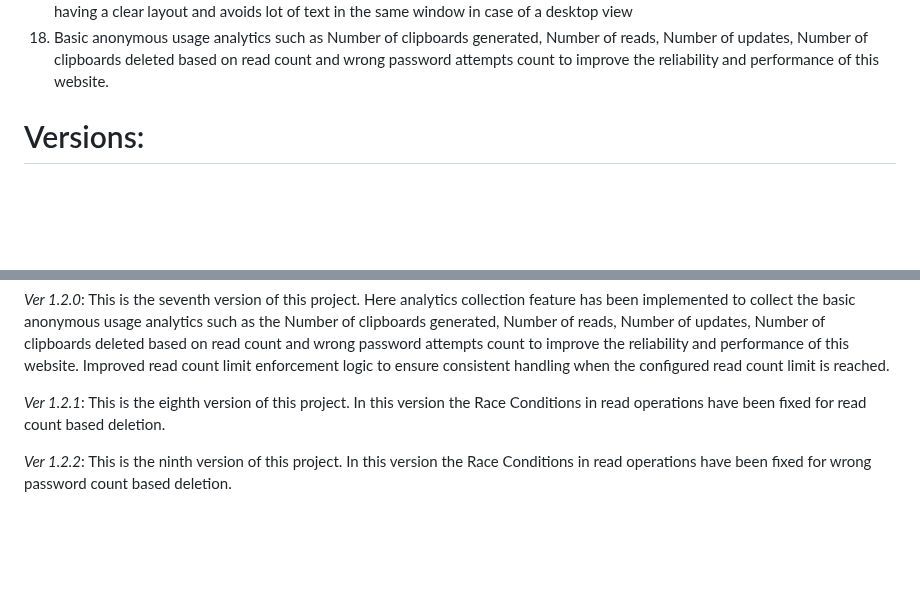
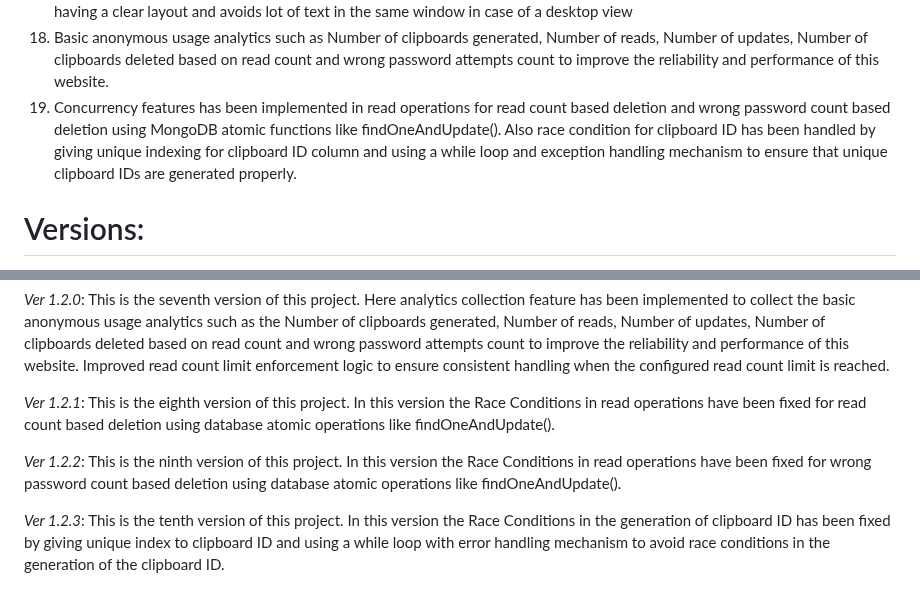
Before and after one commit to tharela-1/Secure-Online-Clipboard, a Markdown page: README.md, 2 parts joined by grey strips. Rendered like a GitHub page; blank space fills up the shorter version.

Commit message:
Update README.md -- Ver 1.2.3

```diff
--- a/README.md
+++ b/README.md
@@ -29,6 +29,7 @@ Project Timeline: May 14, 2026 - Jun 24, 2026 (for version 1.2.0)
 16. Welcome Page and Page Not Found Page are also present
 17. Tab System is used in the clipboard page to have a clean UI layout - This helps avoiding long website in case of mobile view and having a clear layout and avoids lot of text in the same window in case of a desktop view
 18. Basic anonymous usage analytics such as Number of clipboards generated, Number of reads, Number of updates, Number of clipboards deleted based on read count and wrong password attempts count to improve the reliability and performance of this website.
+19. Concurrency features has been implemented in read operations for read count based deletion and wrong password count based deletion using MongoDB atomic functions like findOneAndUpdate(). Also race condition for clipboard ID has been handled by giving unique indexing for clipboard ID column and using a while loop and exception handling mechanism to ensure that unique clipboard IDs are generated properly.
 
 # Versions:
 *Ver 1.0.0*: It is the basic version of the project. Only some of the features listed above are implemented. But user has to calculate the TTL in seconds and enter it. Users can enter upto 1000 characters per clipboard.
@@ -45,6 +46,8 @@ Project Timeline: May 14, 2026 - Jun 24, 2026 (for version 1.2.0)
 
 *Ver 1.2.0*: This is the seventh version of this project. Here analytics collection feature has been implemented to collect the basic anonymous usage analytics such as the Number of clipboards generated, Number of reads, Number of updates, Number of clipboards deleted based on read count and wrong password attempts count to improve the reliability and performance of this website. Improved read count limit enforcement logic to ensure consistent handling when the configured read count limit is reached.
 
-*Ver 1.2.1*: This is the eighth version of this project. In this version the Race Conditions in read operations have been fixed for read count based deletion.
+*Ver 1.2.1*: This is the eighth version of this project. In this version the Race Conditions in read operations have been fixed for read count based deletion  using database atomic operations like findOneAndUpdate().
 
-*Ver 1.2.2*: This is the ninth version of this project. In this version the Race Conditions in read operations have been fixed for wrong password count based deletion.
+*Ver 1.2.2*: This is the ninth version of this project. In this version the Race Conditions in read operations have been fixed for wrong password count based deletion using database atomic operations like findOneAndUpdate().
+
+*Ver 1.2.3*: This is the tenth version of this project. In this version the Race Conditions in the generation of clipboard ID has been fixed by giving unique index to clipboard ID and using a while loop with error handling mechanism to avoid race conditions in the generation of the clipboard ID.
```
